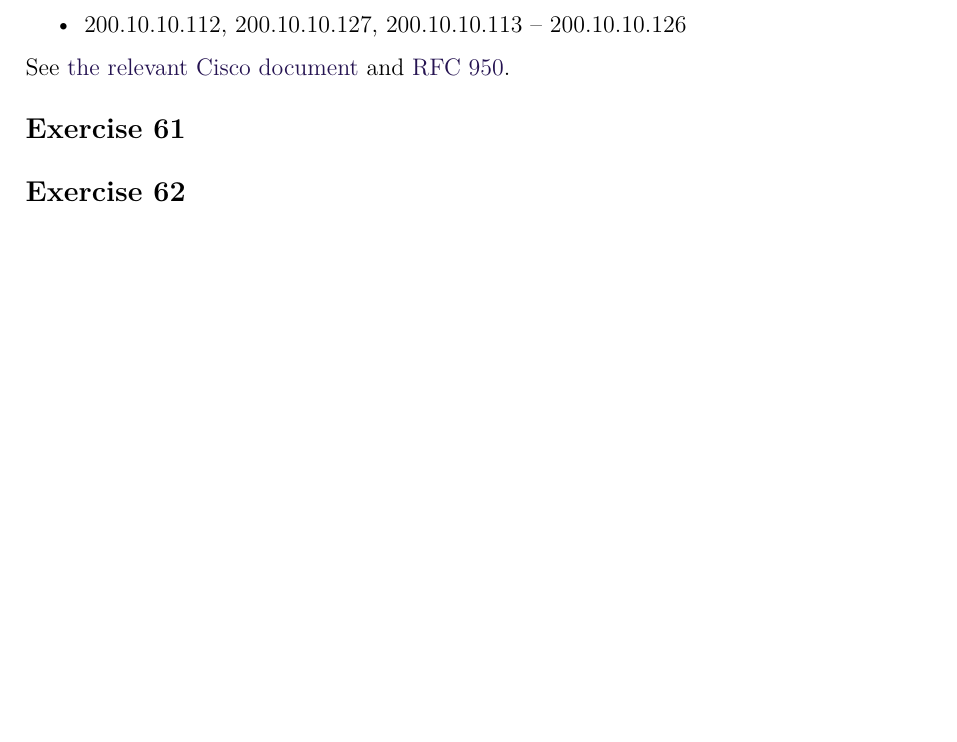
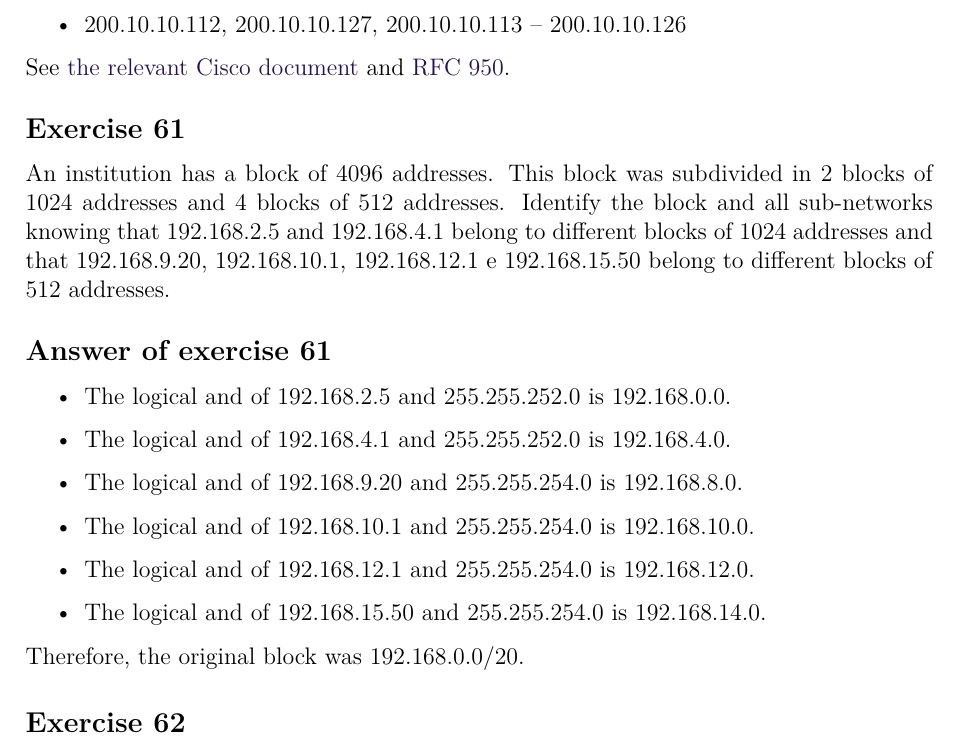
Before and after one commit to bernardosulzbach/notes, a LaTeX thesis (notes.tex, which reads parts/computer-science/computer-networks.tex): part of page 133 of 147, cut so that both start at the same text, the shorter picture padded with empty space. Compiled offline with pdfLaTeX; a LaTeX package or settings file that is missing is left out.

Commit message:
Solved an exercise about route aggregation

```diff
--- a/parts/computer-science/computer-networks.tex
+++ b/parts/computer-science/computer-networks.tex
@@ -1445,7 +1445,21 @@ See \href{https://www.cisco.com/c/en/us/support/docs/ip/dynamic-address-allocati
 \end{Answer}
 
 \begin{Exercise}
-\end{Exercise}
+An institution has a block of 4096 addresses.
+This block was subdivided in 2 blocks of 1024 addresses and 4 blocks of 512 addresses.
+Identify the block and all sub-networks knowing that 192.168.2.5 and 192.168.4.1 belong to different blocks of 1024 addresses and that 192.168.9.20, 192.168.10.1, 192.168.12.1 e 192.168.15.50 belong to different blocks of 512 addresses.
+\end{Exercise}
+\begin{Answer}
+\begin{itemize}
+\item The logical and of 192.168.2.5 and 255.255.252.0 is 192.168.0.0.
+\item The logical and of 192.168.4.1 and 255.255.252.0 is 192.168.4.0.
+\item The logical and of 192.168.9.20 and 255.255.254.0 is 192.168.8.0.
+\item The logical and of 192.168.10.1 and 255.255.254.0 is 192.168.10.0.
+\item The logical and of 192.168.12.1 and 255.255.254.0 is 192.168.12.0.
+\item The logical and of 192.168.15.50 and 255.255.254.0 is 192.168.14.0.
+\end{itemize}
+Therefore, the original block was 192.168.0.0/20.
+\end{Answer}
 
 \begin{Exercise}
 \end{Exercise}
```
